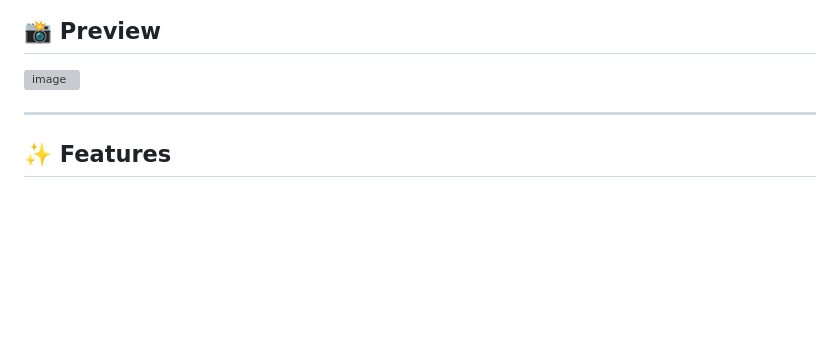
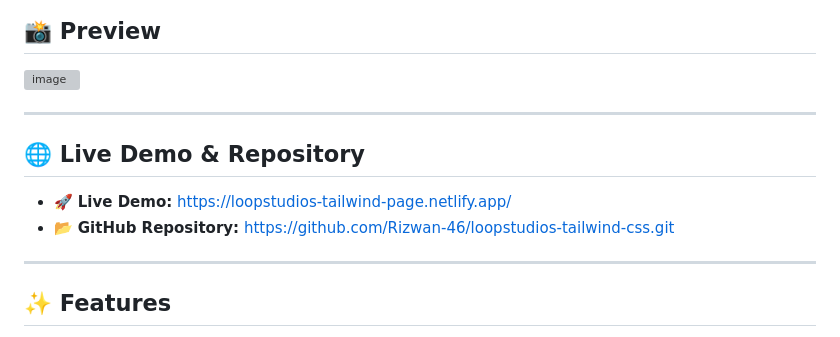
Before and after one commit to Rizwan-46/loopstudios-tailwind-css, a Markdown page: README.md, the part around the change. Drawn GitHub-style; blank space fills up the shorter version; grey boxes are pictures that could not be loaded.

Commit message:
Add live demo and repository section to README
Added live demo and repository links to README.

```diff
--- a/README.md
+++ b/README.md
@@ -7,7 +7,12 @@ A modern, fully responsive landing page for a virtual reality development studio
 ## 📸 Preview
 <img width="2948" height="1511" alt="image" src="https://github.com/user-attachments/assets/2f6d93bf-4ef8-463a-a548-ae91e74aee9b" />
 
+---
 
+## 🌐 Live Demo & Repository
+
+- 🚀 **Live Demo:** https://loopstudios-tailwind-page.netlify.app/
+- 📂 **GitHub Repository:** https://github.com/Rizwan-46/loopstudios-tailwind-css.git
 ---
 
 ## ✨ Features
```
